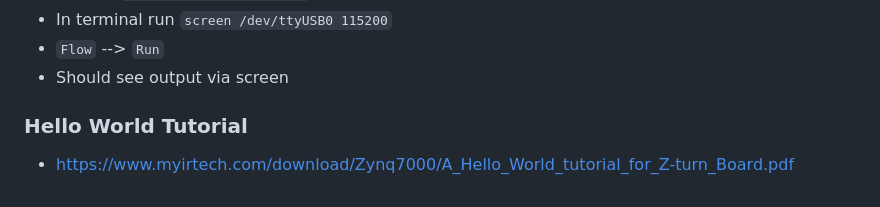
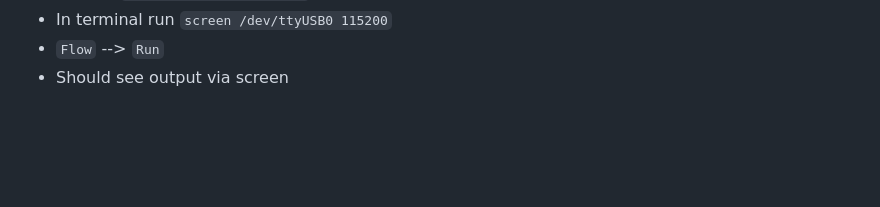
Before and after one commit to spicelion1802/casb-firmware, a Markdown page: tutorials/zturn-hello-world-jtag.md, the part around the change. Rendered like a GitHub page; blank space fills up the shorter version.

```diff
--- a/tutorials/zturn-hello-world-jtag.md
+++ b/tutorials/zturn-hello-world-jtag.md
@@ -102,6 +102,3 @@ pin 1/3/5/7/9/11 = GND
 `screen /dev/ttyUSB0 115200`
 - `Flow` --> `Run`
 - Should see output via screen
-
-### Hello World Tutorial
-- https://www.myirtech.com/download/Zynq7000/A_Hello_World_tutorial_for_Z-turn_Board.pdf
```
